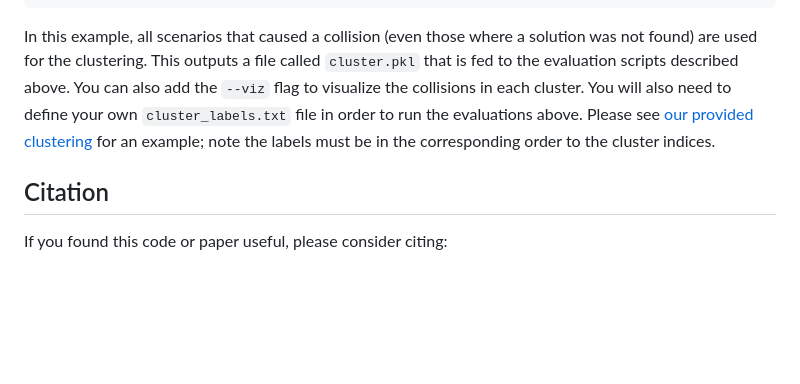
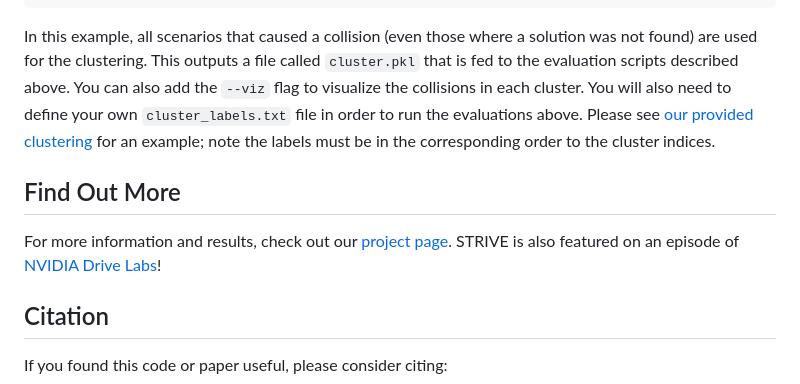
Before and after one commit to nv-tlabs/STRIVE, a Markdown page: README.md, the part around the change printed below. Rendered like a GitHub page; blank space fills up the shorter version.

````diff
--- a/README.md
+++ b/README.md
@@ -114,6 +114,11 @@ python src/cluster_scenarios.py --scenario_dirs ./out/adv_gen_rule_based_out/sce
 ```
 In this example, all scenarios that caused a collision (even those where a solution was not found) are used for the clustering. This outputs a file called `cluster.pkl` that is fed to the evaluation scripts described above. You can also add the `--viz` flag to visualize the collisions in each cluster. You will also need to define your own `cluster_labels.txt` file in order to run the evaluations above. Please see [our provided clustering](./data/clustering/cluster_labels.txt) for an example; note the labels must be in the corresponding order to the cluster indices.
 
+## Find Out More
+
+For more information and results, check out our [project page](https://nv-tlabs.github.io/STRIVE/).
+STRIVE is also featured on an episode of [NVIDIA Drive Labs](https://www.youtube.com/watch?v=BXf9xTR6hJo)!
+
 ## Citation
 If you found this code or paper useful, please consider citing:
 ```
````
Also changed, not shown: other parts of README.md (+1 -1 lines).
